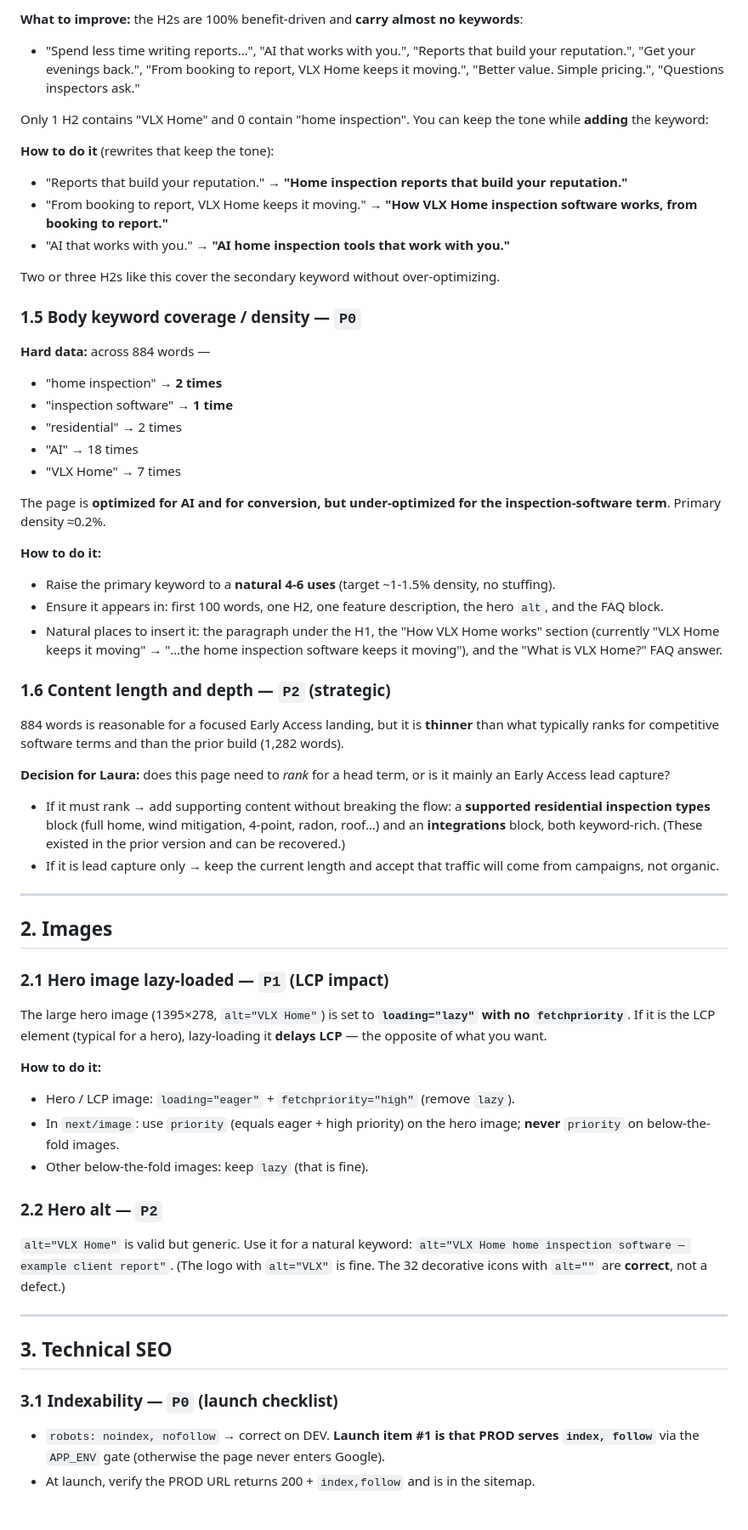
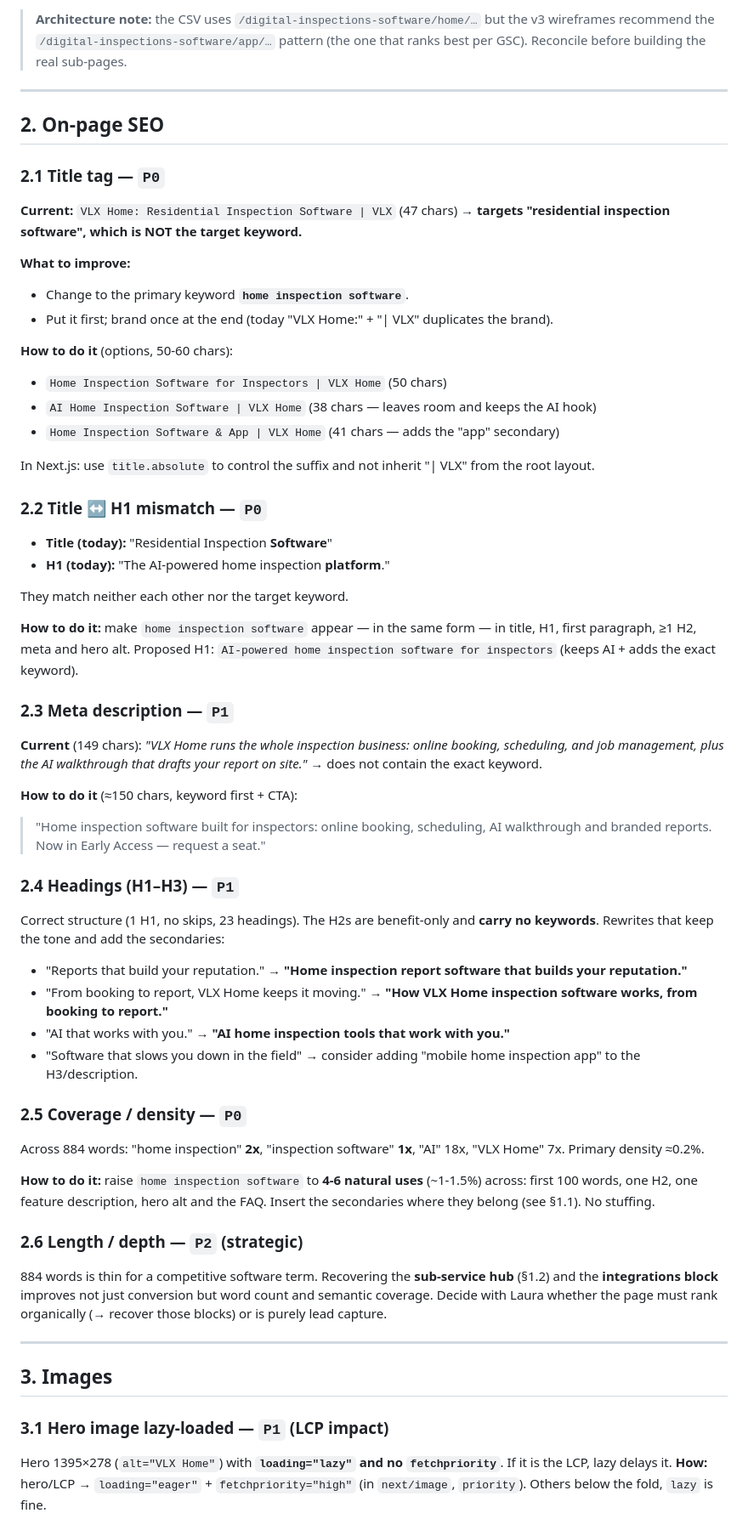
Before and after one commit to vlx-seo/vlx-seo-plan, a Markdown page: AUDIT-VLX-Home-SEO-2026-10-01.md, the part around one of its changes. Shown at 85% size. GitHub-like rendering.

Commit message:
Update VLX Home SEO audit: fix primary keyword to 'home inspection software' + add defined keyword map (rev.2)

```diff
--- a/AUDIT-VLX-Home-SEO-2026-10-01.md
+++ b/AUDIT-VLX-Home-SEO-2026-10-01.md
@@ -94,59 +95,58 @@ These are two different heads ("residential inspection software" vs "home inspec
-**What to improve:** the H2s are 100% benefit-driven and **carry almost no keywords**:
-- "Spend less time writing reports…", "AI that works with you.", "Reports that build your reputation.", "Get your evenings back.", "From booking to report, VLX Home keeps it moving.", "Better value. Simple pricing.", "Questions inspectors ask."
-
-Only 1 H2 contains "VLX Home" and 0 contain "home inspection". You can keep the tone while **adding** the keyword:
-
-**How to do it** (rewrites that keep the tone):
-- "Reports that build your reputation." → **"Home inspection reports that build your reputation."**
-- "From booking to report, VLX Home keeps it moving." → **"How VLX Home inspection software works, from booking to report."**
-- "AI that works with you." → **"AI home inspection tools that work with you."**
-
-Two or three H2s like this cover the secondary keyword without over-optimizing.
-
-### 1.5 Body keyword coverage / density — `P0`
-**Hard data:** across 884 words —
-- "home inspection" → **2 times**
-- "inspection software" → **1 time**
-- "residential" → 2 times
-- "AI" → 18 times
-- "VLX Home" → 7 times
-
-The page is **optimized for AI and for conversion, but under-optimized for the inspection-software term**. Primary density ≈0.2%.
-
-**How to do it:**
-- Raise the primary keyword to a **natural 4-6 uses** (target ~1-1.5% density, no stuffing).
-- Ensure it appears in: first 100 words, one H2, one feature description, the hero `alt`, and the FAQ block.
-- Natural places to insert it: the paragraph under the H1, the "How VLX Home works" section (currently "VLX Home keeps it moving" → "…the home inspection software keeps it moving"), and the "What is VLX Home?" FAQ answer.
-
-### 1.6 Content length and depth — `P2` (strategic)
-884 words is reasonable for a focused Early Access landing, but it is **thinner** than what typically ranks for competitive software terms and than the prior build (1,282 words).
-
-**Decision for Laura:** does this page need to *rank* for a head term, or is it mainly an Early Access lead capture?
-- If it must rank → add supporting content without breaking the flow: a **supported residential inspection types** block (full home, wind mitigation, 4-point, radon, roof…) and an **integrations** block, both keyword-rich. (These existed in the prior version and can be recovered.)
-- If it is lead capture only → keep the current length and accept that traffic will come from campaigns, not organic.
+> **Architecture note:** the CSV uses `/digital-inspections-software/home/…` but the v3 wireframes recommend the `/digital-inspections-software/app/…` pattern (the one that ranks best per GSC). Reconcile before building the real sub-pages.
 
 ---
 
-## 2. Images
+## 2. On-page SEO
 
-### 2.1 Hero image lazy-loaded — `P1` (LCP impact)
-The large hero image (1395×278, `alt="VLX Home"`) is set to **`loading="lazy"` with no `fetchpriority`**. If it is the LCP element (typical for a hero), lazy-loading it **delays LCP** — the opposite of what you want.
+### 2.1 Title tag — `P0`
+**Current:** `VLX Home: Residential Inspection Software | VLX` (47 chars) → **targets "residential inspection software", which is NOT the target keyword.**
 
-**How to do it:**
-- Hero / LCP image: `loading="eager"` + `fetchpriority="high"` (remove `lazy`).
-- In `next/image`: use `priority` (equals eager + high priority) on the hero image; **never** `priority` on below-the-fold images.
-- Other below-the-fold images: keep `lazy` (that is fine).
+**What to improve:**
+- Change to the primary keyword **`home inspection software`**.
+- Put it first; brand once at the end (today "VLX Home:" + "| VLX" duplicates the brand).
 
-### 2.2 Hero alt — `P2`
-`alt="VLX Home"` is valid but generic. Use it for a natural keyword:
-`alt="VLX Home home inspection software — example client report"`.
-(The logo with `alt="VLX"` is fine. The 32 decorative icons with `alt=""` are **correct**, not a defect.)
+**How to do it** (options, 50-60 chars):
+- `Home Inspection Software for Inspectors | VLX Home` (50 chars)
+- `AI Home Inspection Software | VLX Home` (38 chars — leaves room and keeps the AI hook)
+- `Home Inspection Software & App | VLX Home` (41 chars — adds the "app" secondary)
+
+In Next.js: use `title.absolute` to control the suffix and not inherit "| VLX" from the root layout.
+
+### 2.2 Title ↔ H1 mismatch — `P0`
+- **Title (today):** "Residential Inspection **Software**"
+- **H1 (today):** "The AI-powered home inspection **platform**."
+
+They match neither each other nor the target keyword.
+
+**How to do it:** make `home inspection software` appear — in the same form — in title, H1, first paragraph, ≥1 H2, meta and hero alt. Proposed H1:
+`AI-powered home inspection software for inspectors` (keeps AI + adds the exact keyword).
+
+### 2.3 Meta description — `P1`
+**Current** (149 chars): *"VLX Home runs the whole inspection business: online booking, scheduling, and job management, plus the AI walkthrough that drafts your report on site."* → does not contain the exact keyword.
+
+**How to do it** (≈150 chars, keyword first + CTA):
+> "Home inspection software built for inspectors: online booking, scheduling, AI walkthrough and branded reports. Now in Early Access — request a seat."
+
+### 2.4 Headings (H1–H3) — `P1`
+Correct structure (1 H1, no skips, 23 headings). The H2s are benefit-only and **carry no keywords**. Rewrites that keep the tone and add the secondaries:
+- "Reports that build your reputation." → **"Home inspection report software that builds your reputation."**
+- "From booking to report, VLX Home keeps it moving." → **"How VLX Home inspection software works, from booking to report."**
+- "AI that works with you." → **"AI home inspection tools that work with you."**
+- "Software that slows you down in the field" → consider adding "mobile home inspection app" to the H3/description.
+
+### 2.5 Coverage / density — `P0`
+Across 884 words: "home inspection" **2x**, "inspection software" **1x**, "AI" 18x, "VLX Home" 7x. Primary density ≈0.2%.
+
+**How to do it:** raise `home inspection software` to **4-6 natural uses** (~1-1.5%) across: first 100 words, one H2, one feature description, hero alt and the FAQ. Insert the secondaries where they belong (see §1.1). No stuffing.
+
+### 2.6 Length / depth — `P2` (strategic)
+884 words is thin for a competitive software term. Recovering the **sub-service hub** (§1.2) and the **integrations block** improves not just conversion but word count and semantic coverage. Decide with Laura whether the page must rank organically (→ recover those blocks) or is purely lead capture.
 
 ---
 
-## 3. Technical SEO
+## 3. Images
 
-### 3.1 Indexability — `P0` (launch checklist)
-- `robots: noindex, nofollow` → correct on DEV. **Launch item #1 is that PROD serves `index, follow`** via the `APP_ENV` gate (otherwise the page never enters Google).
-- At launch, verify the PROD URL returns 200 + `index,follow` and is in the sitemap.
+### 3.1 Hero image lazy-loaded — `P1` (LCP impact)
+Hero 1395×278 (`alt="VLX Home"`) with **`loading="lazy"` and no `fetchpriority`**. If it is the LCP, lazy delays it.
+**How:** hero/LCP → `loading="eager"` + `fetchpriority="high"` (in `next/image`, `priority`). Others below the fold, `lazy` is fine.
 
```
Also changed, not shown: other parts of AUDIT-VLX-Home-SEO-2026-10-01.md (+104 -115 lines).
